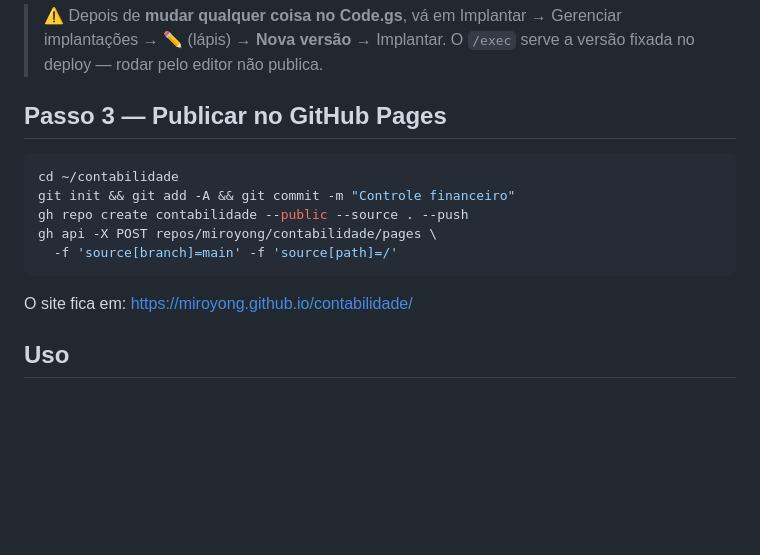
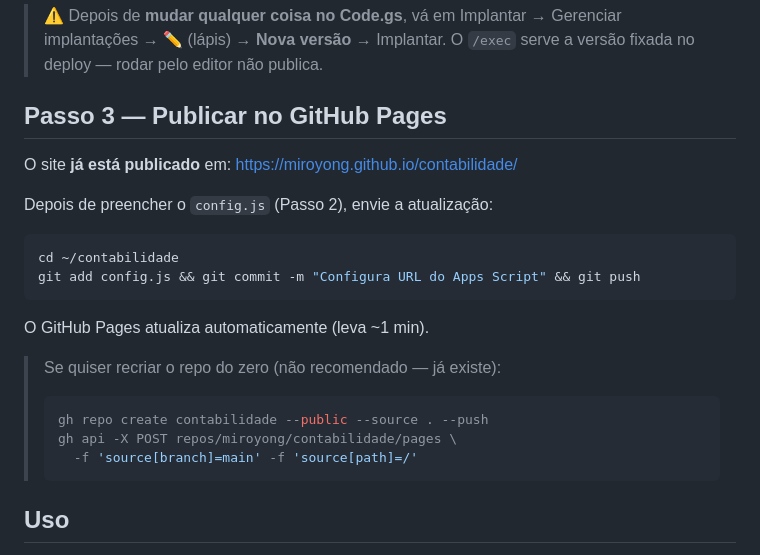
Before and after one commit to miroyong/contabilidade, a Markdown page: README.md, the part around the change. GitHub-like rendering; blank space fills up the shorter version.

Commit message:
README: site já publicado; ajusta instruções

````diff
--- a/README.md
+++ b/README.md
@@ -56,15 +56,23 @@ contra uso indevido da URL pública — pode trocar nos dois lugares).
 
 ## Passo 3 — Publicar no GitHub Pages
 
+O site **já está publicado** em: https://miroyong.github.io/contabilidade/
+
+Depois de preencher o `config.js` (Passo 2), envie a atualização:
+
 ```bash
 cd ~/contabilidade
-git init && git add -A && git commit -m "Controle financeiro"
-gh repo create contabilidade --public --source . --push
-gh api -X POST repos/miroyong/contabilidade/pages \
-  -f 'source[branch]=main' -f 'source[path]=/'
+git add config.js && git commit -m "Configura URL do Apps Script" && git push
 ```
 
-O site fica em: https://miroyong.github.io/contabilidade/
+O GitHub Pages atualiza automaticamente (leva ~1 min).
+
+> Se quiser recriar o repo do zero (não recomendado — já existe):
+> ```bash
+> gh repo create contabilidade --public --source . --push
+> gh api -X POST repos/miroyong/contabilidade/pages \
+>   -f 'source[branch]=main' -f 'source[path]=/'
+> ```
 
 ## Uso
 
````
